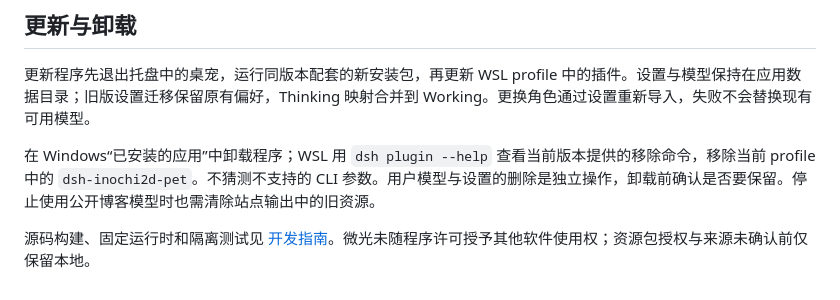
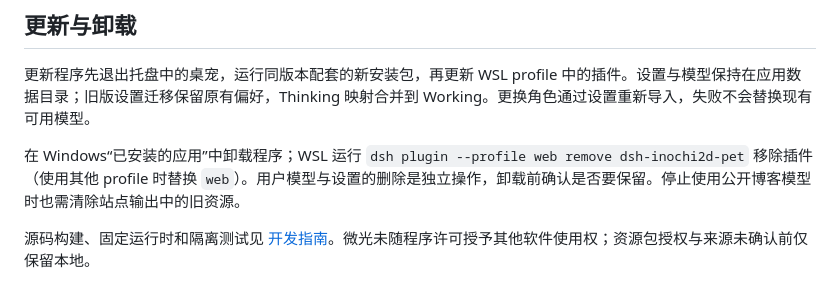
Before and after one commit to StarCried/starlite-dsh, a Markdown page: docs/user-guide.md, the part around the change. Drawn GitHub-style.

Commit message:
Specify the verified DSH plugin removal command

```diff
--- a/docs/user-guide.md
+++ b/docs/user-guide.md
@@ -38,6 +38,6 @@ dsh plugin --profile web add dsh-inochi2d-pet@0.1.0-alpha.0
 
 更新程序先退出托盘中的桌宠，运行同版本配套的新安装包，再更新 WSL profile 中的插件。设置与模型保持在应用数据目录；旧版设置迁移保留原有偏好，Thinking 映射合并到 Working。更换角色通过设置重新导入，失败不会替换现有可用模型。
 
-在 Windows“已安装的应用”中卸载程序；WSL 用 `dsh plugin --help` 查看当前版本提供的移除命令，移除当前 profile 中的 `dsh-inochi2d-pet`。不猜测不支持的 CLI 参数。用户模型与设置的删除是独立操作，卸载前确认是否要保留。停止使用公开博客模型时也需清除站点输出中的旧资源。
+在 Windows“已安装的应用”中卸载程序；WSL 运行 `dsh plugin --profile web remove dsh-inochi2d-pet` 移除插件（使用其他 profile 时替换 `web`）。用户模型与设置的删除是独立操作，卸载前确认是否要保留。停止使用公开博客模型时也需清除站点输出中的旧资源。
 
 源码构建、固定运行时和隔离测试见 [开发指南](development.md)。微光未随程序许可授予其他软件使用权；资源包授权与来源未确认前仅保留本地。
```
